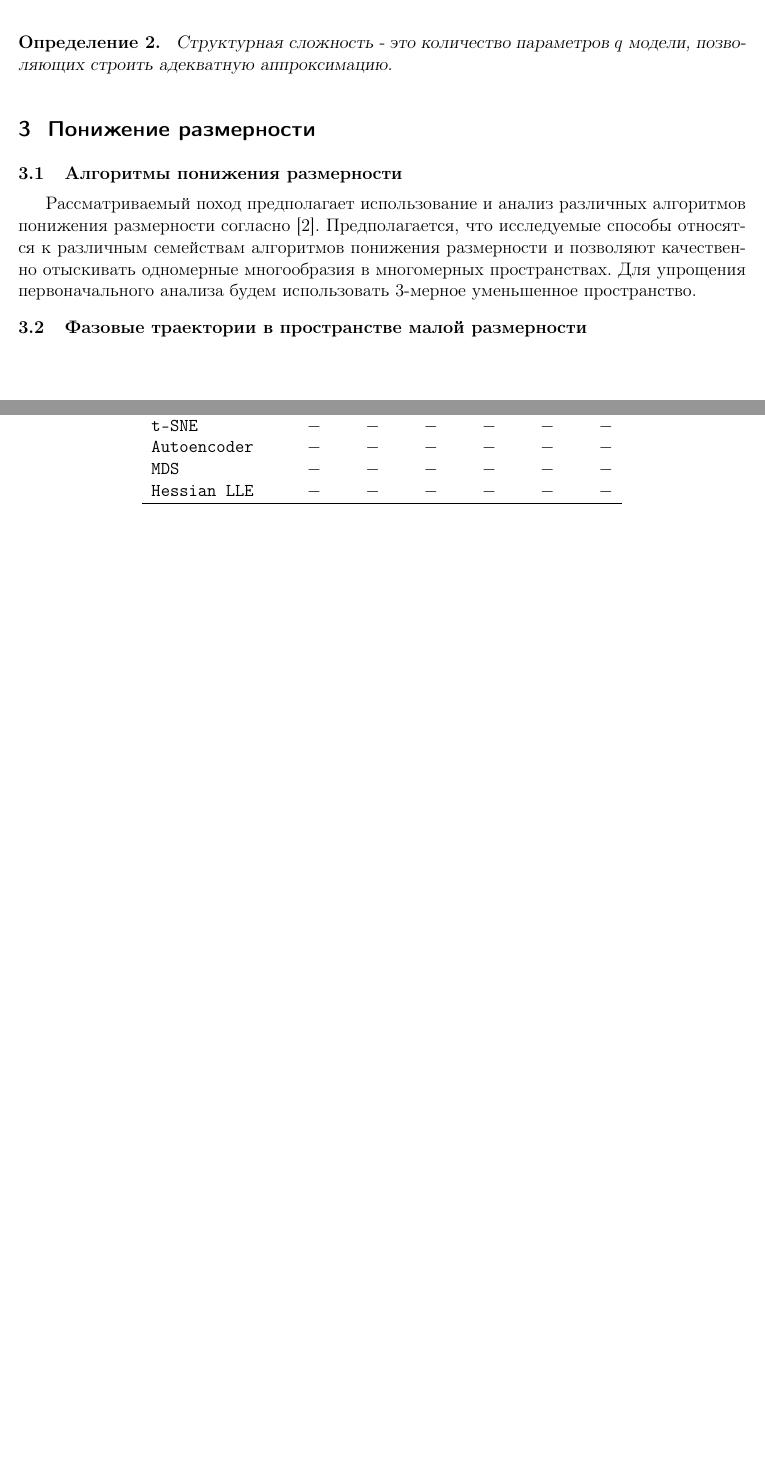
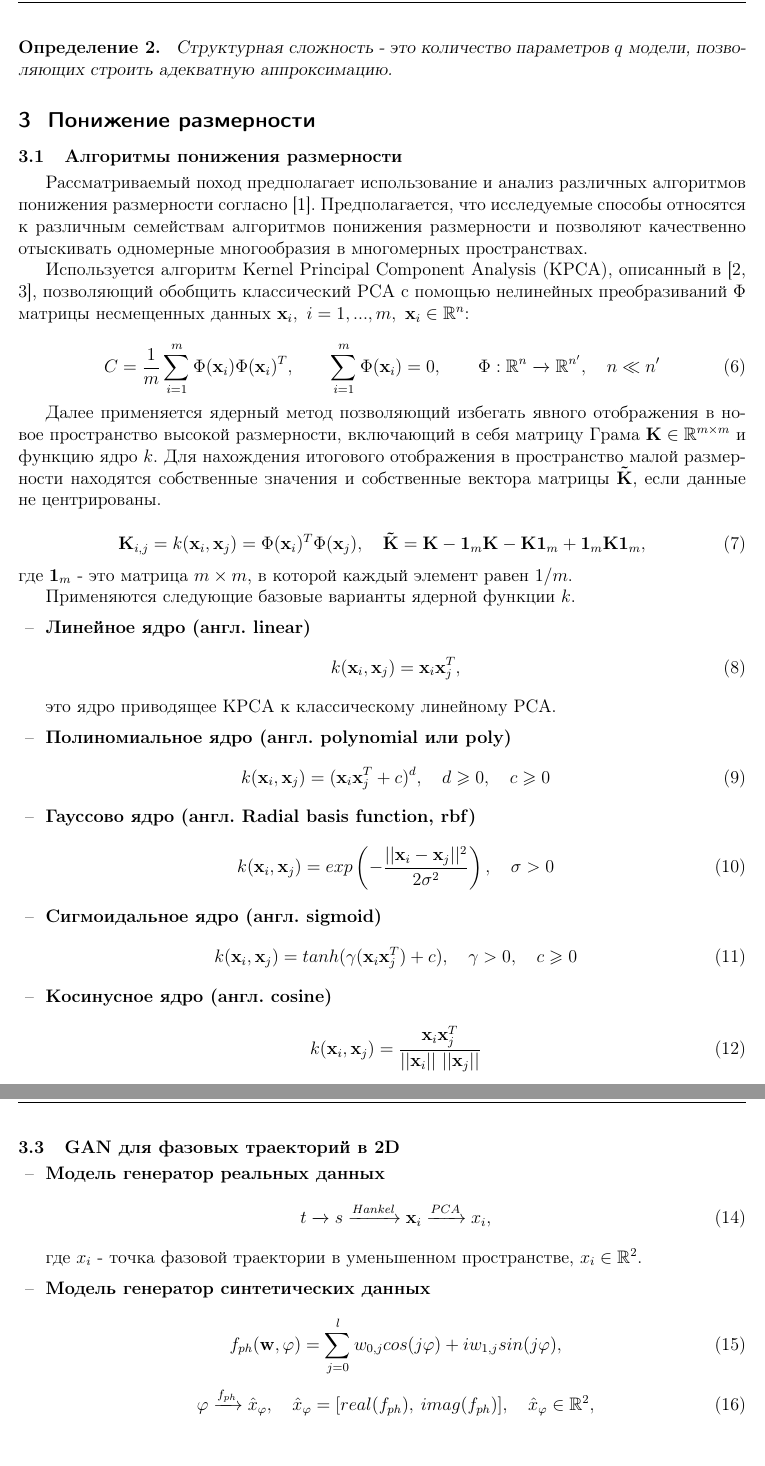
Before and after one commit to Denis-Tihonov/Spherical_Harmonics_parametrisation, a LaTeX document (doc/Tikhonov2020.tex): two parts of pages 3 and 4 of 6 before the commit and two parts of pages 3 and 5 of 6 after it, joined at a grey line, cut so that both start at the same text, the shorter picture padded with empty space. Compiled offline with pdfLaTeX.

```diff
--- a/doc/Tikhonov2020.tex
+++ b/doc/Tikhonov2020.tex
@@ -122,13 +123,85 @@
 Структурная сложность - это количество параметров $q$ модели, позволяющих строить адекватную аппроксимацию.
 \end{Def}
 
+
+
 \section{Понижение размерности}
 \paragraph{Алгоритмы понижения размерности}
 Рассматриваемый поход предполагает использование и анализ различных алгоритмов понижения размерности согласно \cite{Maaten2007}.
 Предполагается, что исследуемые способы относятся к различным семействам алгоритмов понижения размерности и позволяют качественно отыскивать одномерные многообразия в многомерных пространствах.
-Для упрощения первоначального анализа будем использовать 3-мерное уменьшенное пространство.
+
+Используется алгоритм Kernel Principal Component Analysis (KPCA), описанный в \cite{Scholkopf1998, Ezukwoke2019}, позволяющий обобщить классический PCA с помощью нелинейных преобразиваний $\Phi$ матрицы несмещенных данных $\mathbf{x}_i, ~i=1,...,m,~\mathbf{x}_i \in \mathbb{R}^n$:
+
+\begin{equation}
+	 C = \frac{1}{m}\sum_{i=1}^{m}\Phi(\mathbf{x}_i) \Phi(\mathbf{x}_i)^T,
+	 \qquad \sum_{i=1}^{m}\Phi(\mathbf{x}_i) = 0,
+	 \qquad \Phi: \mathbb{R}^{n} \xrightarrow{} \mathbb{R}^{n'},
+	 \quad n\ll n'
+\label{eq:kpca}
+\end{equation}
+
+Далее применяется ядерный метод позволяющий избегать явного отображения в новое пространство высокой размерности, включающий в себя матрицу Грама $\mathbf{K} \in \mathbb{R}^{m \times m}$ и функцию ядро $k$. Для нахождения итогового отображения в пространство малой размерности находятся собственные значения и собственные вектора матрицы $\mathbf{\tilde K}$, если данные не центрированы.
+
+\begin{equation}
+	 \mathbf{K}_{i,j} = k(\mathbf{x}_i,\mathbf{x}_j) = \Phi(\mathbf{x}_i)^T\Phi(\mathbf{x}_j),
+	 \quad \mathbf{\tilde K} = \mathbf{K} - \mathbf{1}_m\mathbf{K} - \mathbf{K} \mathbf{1}_m  +\mathbf{1}_m\mathbf{K}\mathbf{1}_m,
+\label{eq:K_matrix}
+\end{equation}
+где  $\mathbf{1}_m$ - это матрица $m\times m$, в которой каждый элемент равен $1/m$.
+
+Применяются следующие базовые варианты ядерной функции $k$.
+
+\begin{itemize}
+\item \textbf{Линейное ядро (англ. linear)}
+\begin{equation}
+	k(\mathbf{x}_i,\mathbf{x}_j) = \mathbf{x}_i\mathbf{x}_j^T,
+\label{eq:kernel_linear}
+\end{equation}
+это ядро приводящее KPCA к классическому линейному PCA.
+\end{itemize}
+
+\begin{itemize}
+\item \textbf{Полиномиальное ядро (англ. polynomial или poly)}
+\begin{equation}
+	k(\mathbf{x}_i,\mathbf{x}_j) = (\mathbf{x}_i\mathbf{x}_j^T + c)^d,
+	\quad d \ge 0,
+	\quad c \ge 0
+\label{eq:kernel_poly}
+\end{equation}
+%где $c > 0$, \; $c = const$, \; $d \ge 1$ - степень полинома.
+\end{itemize}
+
+\begin{itemize}
+\item \textbf{Гауссово ядро (англ. Radial basis function, rbf)}
+\begin{equation}
+	k(\mathbf{x}_i,\mathbf{x}_j) = exp\left(-\frac{||\mathbf{x}_i-\mathbf{x}_j||^2}{2\sigma^2}\right),
+	\quad \sigma > 0
+\label{eq:kernel_rbf}
+\end{equation}
+%где  $\sigma > 0$.
+\end{itemize}
+
+\begin{itemize}
+\item \textbf{Cигмоидальное ядро (англ. sigmoid)}
+\begin{equation}
+	k(\mathbf{x}_i,\mathbf{x}_j) = tanh(\gamma(\mathbf{x}_i\mathbf{x}_j^T) + c),
+	\quad \gamma > 0,
+	\quad c\ge0
+\label{eq:kernel_sigmoid}
+\end{equation}
+%где  $\gamma > 0$, \; $c\ge0$.
+\end{itemize}
+
+\begin{itemize}
+\item \textbf{Косинусное ядро (англ. cosine)}
+\begin{equation}
+	k(\mathbf{x}_i,\mathbf{x}_j) = \frac{\mathbf{x}_i\mathbf{x}_j^T}{||\mathbf{x}_i||~||\mathbf{x}_j||}
+\label{eq:kernel_cosine}
+\end{equation}
+\end{itemize}
 
 \paragraph{Фазовые траектории в пространстве малой размерности}
+
 \begin{figure}[h]
 \centering
   \subfloat[KPCA cosine]{\includegraphics[width=0.25\textwidth]{figs/phase_cosine}}
@@ -197,3 +270,31 @@
 \label{eq:mape}
 \end{equation}
 
+\paragraph{GAN для фазовых траекторий в 2D}
+
+\begin{itemize}
+\item \textbf{Модель генератор реальных данных}
+\begin{equation}
+	t \xrightarrow{} s\xrightarrow{Hankel}  \mathbf{x}_i \xrightarrow{PCA} x_i,
+	\label{eq:GAN_real}
+\end{equation}
+где $x_i$ - точка фазовой траектории в уменьшенном пространстве, $x_i \in \mathbb{R}^2$.
+\end{itemize}
+
+\begin{itemize}
+\item \textbf{Модель генератор синтетических данных}
+
+\begin{equation}
+	f_{ph}(\mathbf{w},\phi) = \sum_{j=0}^{l} w_{0,j}cos(j\phi) + i w_{1,j}sin(j\phi),
+\label{eq:f_ph}
+\end{equation}
+
+\begin{equation}
+	\phi \xrightarrow{f_{ph}} \hat{x}_{\phi},
+	\quad
+	\hat{x}_{\phi} = [real(f_{ph}),\:imag(f_{ph})],
+	\quad
+	\hat{x}_{\phi}  \in \mathbb{R}^2,
+\label{eq:GAN_fake_1}
+\end{equation}
+\vspace{\baselineskip}
```
Also changed, not shown: doc/lib.bib (+11 -0 lines), doc/Tikhonov2020.bbl (added), doc/Tikhonov2020.pdf, doc/figs/phase_enc.eps, doc/figs/phase_init.eps, doc/figs/tr_init.eps, doc/Tikhonov2020.tex (62 more changed lines), 12 other files.
